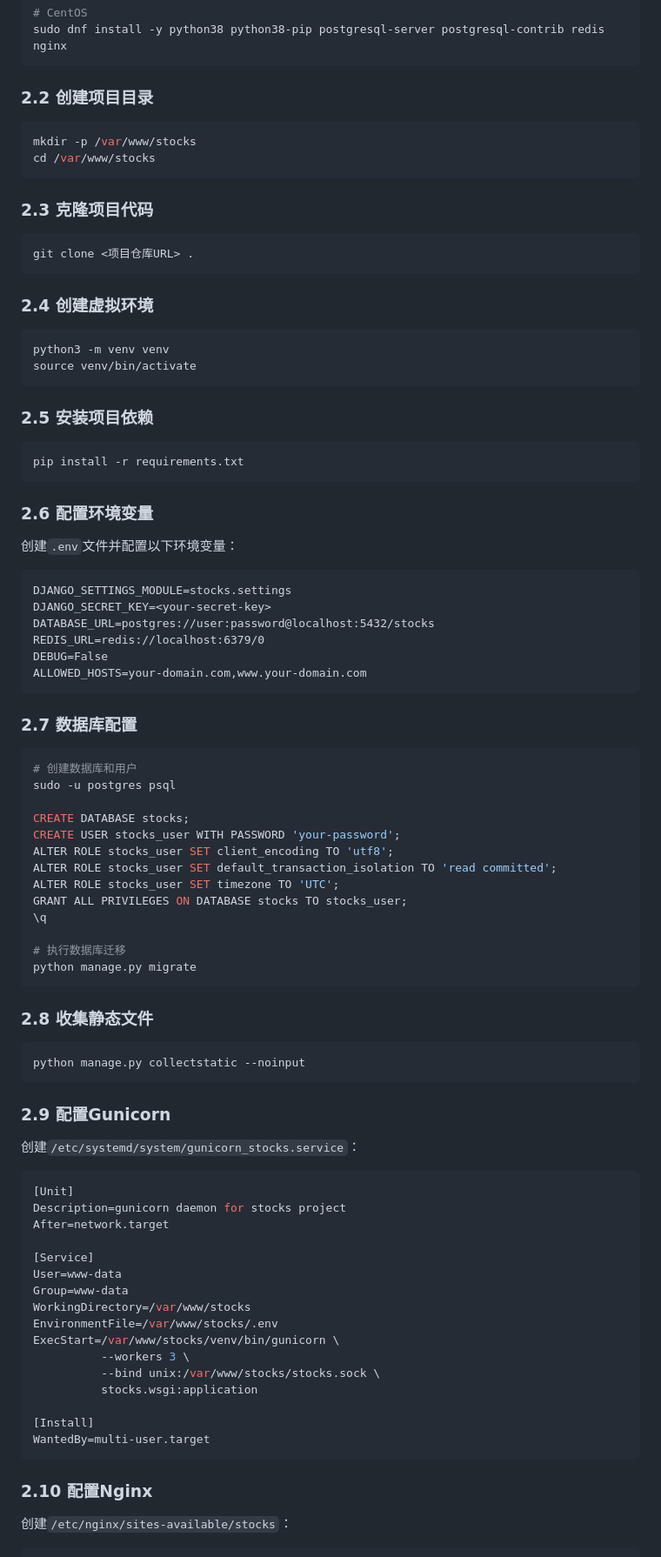
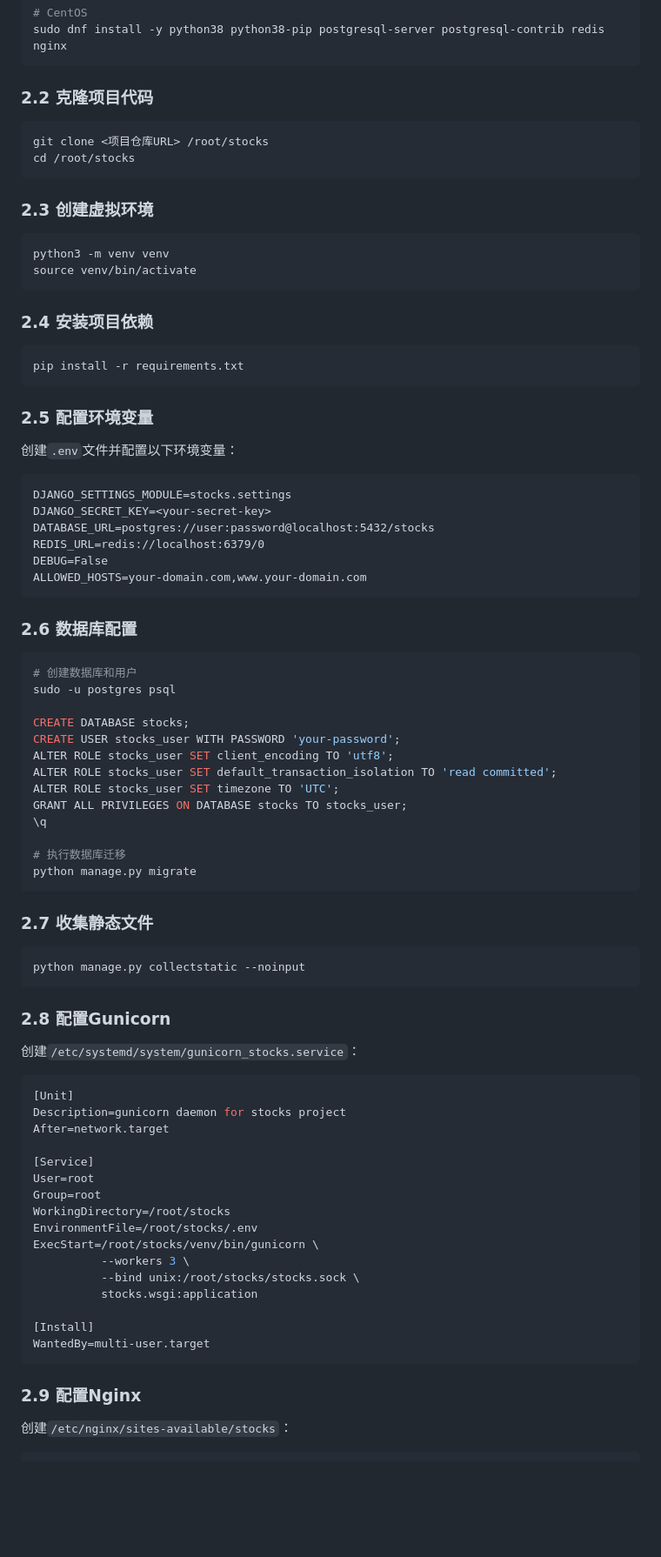
Before and after one commit to kings888/stocks, a Markdown page: deployment.md, the part around one of its changes. Shown at 87% size. GitHub-like rendering; blank space fills up the shorter version.

Commit message:
fiftddsdsdsdddsdsddeaah

````diff
--- a/deployment.md
+++ b/deployment.md
@@ -26,29 +26,24 @@ sudo apt install -y python3-pip python3-venv postgresql postgresql-contrib redis
 sudo dnf install -y python38 python38-pip postgresql-server postgresql-contrib redis nginx
 ```
 
-### 2.2 创建项目目录
+### 2.2 克隆项目代码
 ```bash
-mkdir -p /var/www/stocks
-cd /var/www/stocks
+git clone <项目仓库URL> /root/stocks
+cd /root/stocks
 ```
 
-### 2.3 克隆项目代码
-```bash
-git clone <项目仓库URL> .
-```
-
-### 2.4 创建虚拟环境
+### 2.3 创建虚拟环境
 ```bash
 python3 -m venv venv
 source venv/bin/activate
 ```
 
-### 2.5 安装项目依赖
+### 2.4 安装项目依赖
 ```bash
 pip install -r requirements.txt
 ```
 
-### 2.6 配置环境变量
+### 2.5 配置环境变量
 创建`.env`文件并配置以下环境变量：
 ```plaintext
 DJANGO_SETTINGS_MODULE=stocks.settings
@@ -59,7 +54,7 @@ DEBUG=False
 ALLOWED_HOSTS=your-domain.com,www.your-domain.com
 ```
 
-### 2.7 数据库配置
+### 2.6 数据库配置
 ```bash
 # 创建数据库和用户
 sudo -u postgres psql
@@ -76,12 +71,12 @@ GRANT ALL PRIVILEGES ON DATABASE stocks TO stocks_user;
 python manage.py migrate
 ```
 
-### 2.8 收集静态文件
+### 2.7 收集静态文件
 ```bash
 python manage.py collectstatic --noinput
 ```
 
-### 2.9 配置Gunicorn
+### 2.8 配置Gunicorn
 创建`/etc/systemd/system/gunicorn_stocks.service`：
 ```ini
 [Unit]
@@ -89,20 +84,20 @@ Description=gunicorn daemon for stocks project
 After=network.target
 
 [Service]
-User=www-data
-Group=www-data
-WorkingDirectory=/var/www/stocks
-EnvironmentFile=/var/www/stocks/.env
-ExecStart=/var/www/stocks/venv/bin/gunicorn \
+User=root
+Group=root
+WorkingDirectory=/root/stocks
+EnvironmentFile=/root/stocks/.env
+ExecStart=/root/stocks/venv/bin/gunicorn \
           --workers 3 \
-          --bind unix:/var/www/stocks/stocks.sock \
+          --bind unix:/root/stocks/stocks.sock \
           stocks.wsgi:application
 
 [Install]
 WantedBy=multi-user.target
 ```
 
-### 2.10 配置Nginx
+### 2.9 配置Nginx
 创建`/etc/nginx/sites-available/stocks`：
 ```nginx
 server {
````
Also changed, not shown: other parts of deployment.md (+10 -12 lines).
